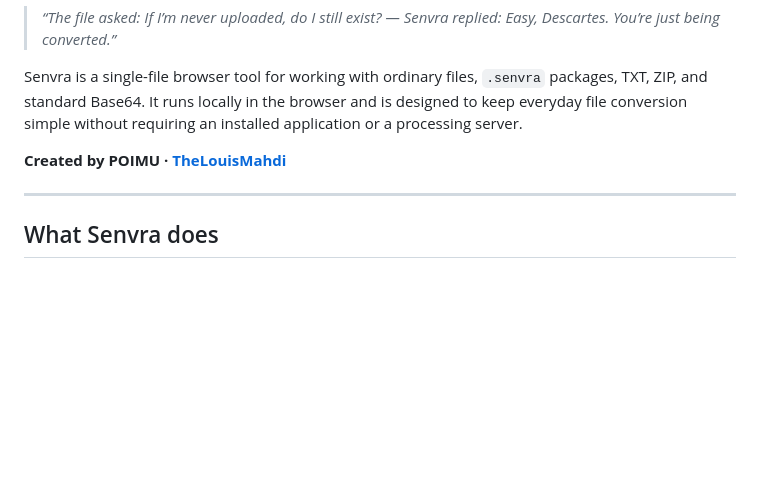
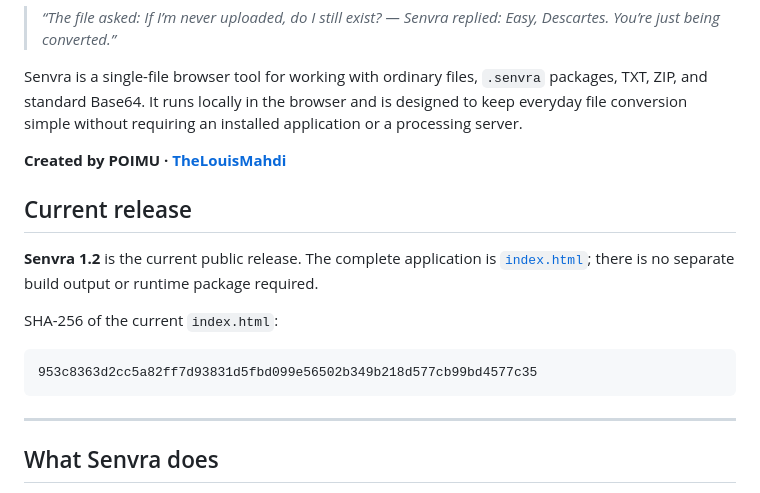
Before and after one commit to TheLouisMahdi/Senvra, a Markdown page: README.md, the part around the change. Rendered like a GitHub page; blank space fills up the shorter version.

Commit message:
Mark Senvra 1.2 as current release

````diff
--- a/README.md
+++ b/README.md
@@ -7,6 +7,16 @@
 Senvra is a single-file browser tool for working with ordinary files, `.senvra` packages, TXT, ZIP, and standard Base64. It runs locally in the browser and is designed to keep everyday file conversion simple without requiring an installed application or a processing server.
 
 **Created by POIMU · [TheLouisMahdi](https://github.com/TheLouisMahdi)**
+
+## Current release
+
+**Senvra 1.2** is the current public release. The complete application is [`index.html`](index.html); there is no separate build output or runtime package required.
+
+SHA-256 of the current `index.html`:
+
+```text
+953c8363d2cc5a82ff7d93831d5fbd099e56502b349b218d577cb99bd4577c35
+```
 
 ---
 
````
